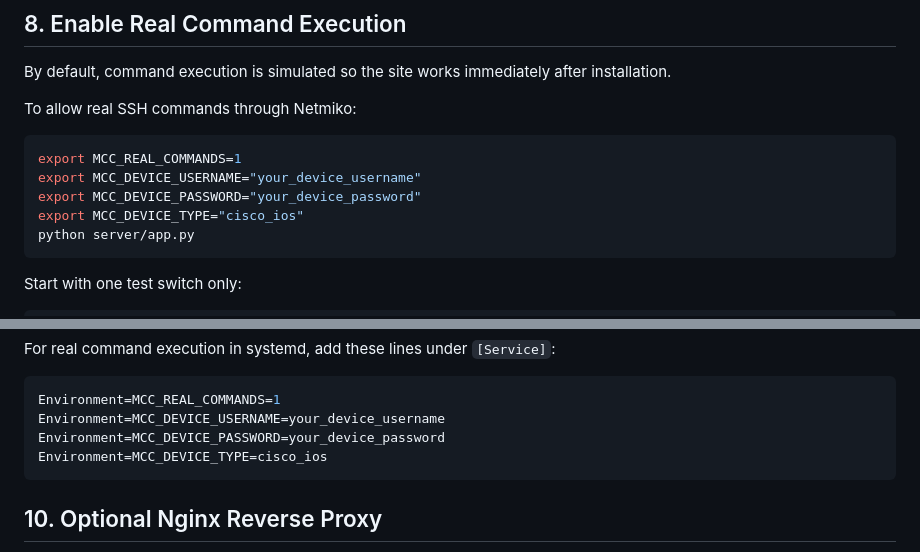
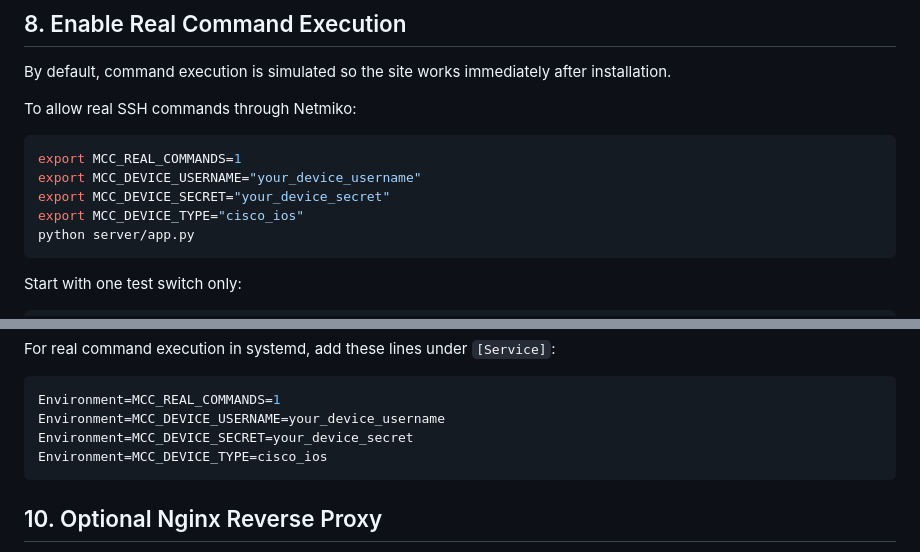
Before and after one commit to KassawMola/mini_catalyst_center, a Markdown page: INSTALL_LINUX.md, 2 parts joined by grey strips. Drawn GitHub-style.

Commit message:
Refine Linux server credential environment names

````diff
--- a/INSTALL_LINUX.md
+++ b/INSTALL_LINUX.md
@@ -102,7 +102,7 @@ To allow real SSH commands through Netmiko:
 ```bash
 export MCC_REAL_COMMANDS=1
 export MCC_DEVICE_USERNAME="your_device_username"
-export MCC_DEVICE_PASSWORD="your_device_password"
+export MCC_DEVICE_SECRET="your_device_secret"
 export MCC_DEVICE_TYPE="cisco_ios"
 python server/app.py
 ```
@@ -133,7 +133,7 @@ For real command execution in systemd, add these lines under `[Service]`:
 ```ini
 Environment=MCC_REAL_COMMANDS=1
 Environment=MCC_DEVICE_USERNAME=your_device_username
-Environment=MCC_DEVICE_PASSWORD=your_device_password
+Environment=MCC_DEVICE_SECRET=your_device_secret
 Environment=MCC_DEVICE_TYPE=cisco_ios
 ```
 
````
